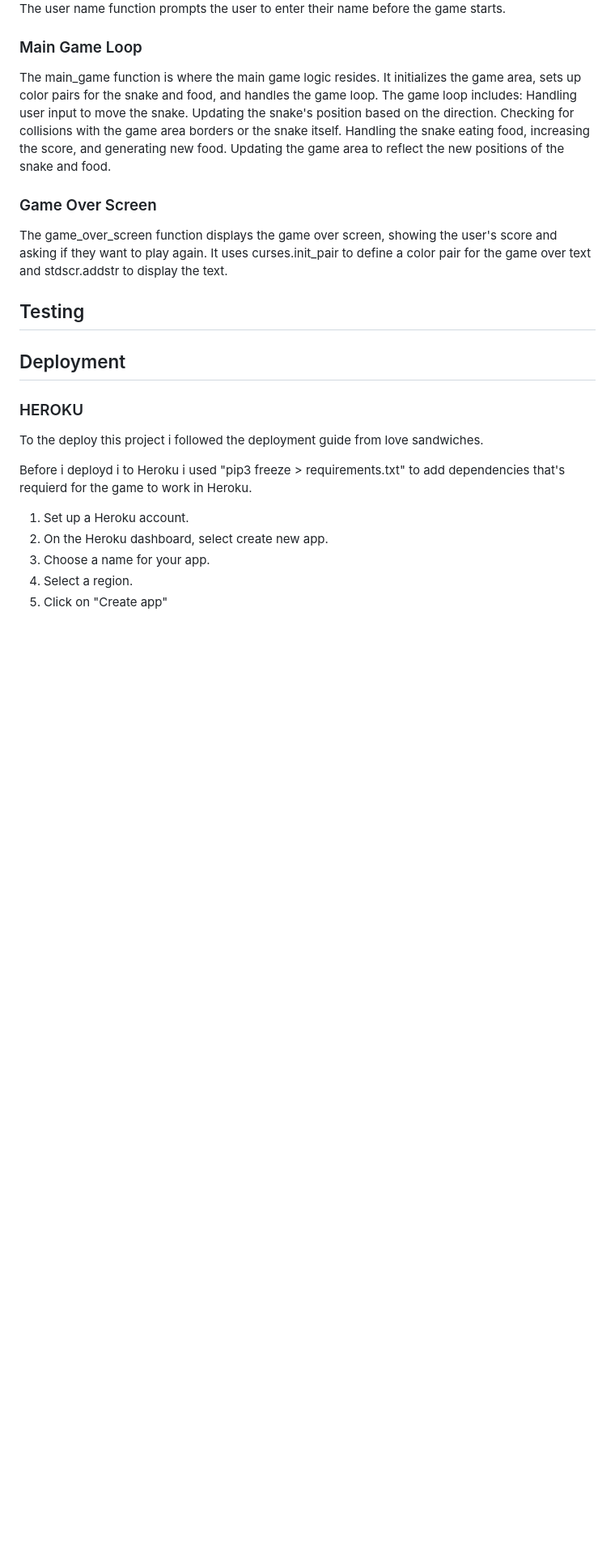
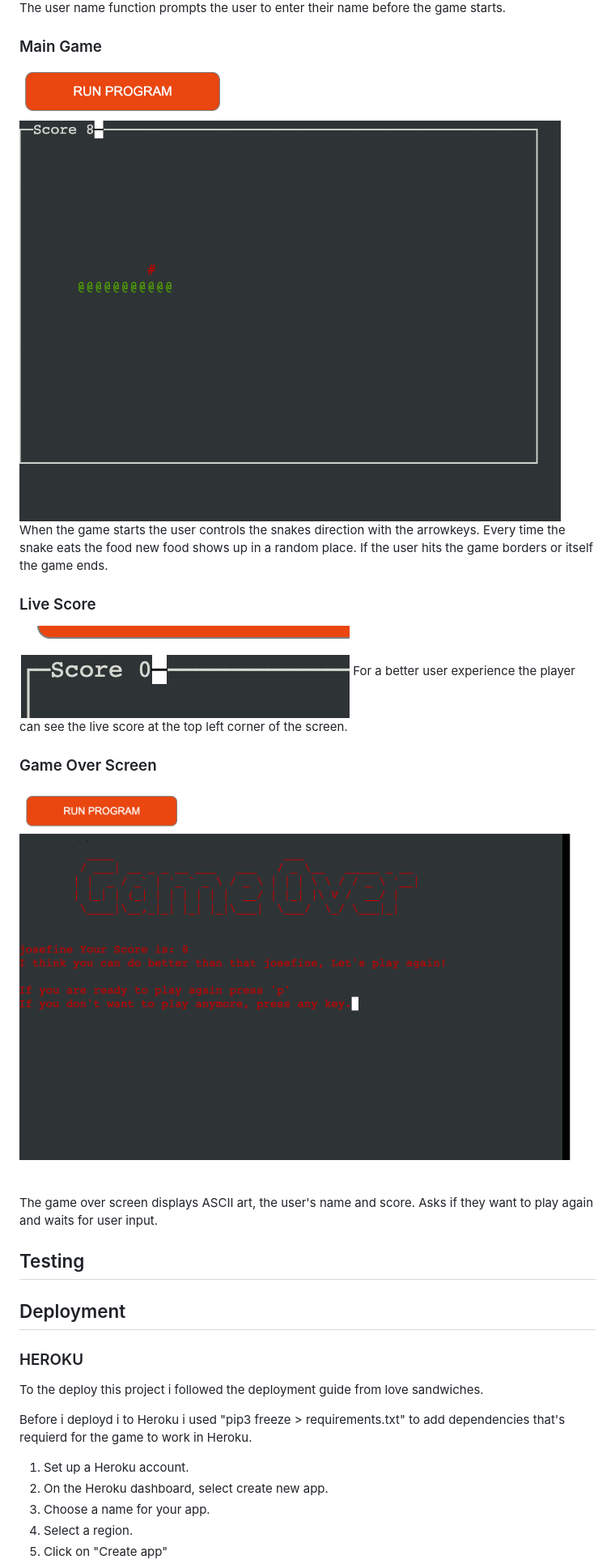
Before and after one commit to axtegenarnoldt/snake-game, a Markdown page: README.md, the part around the change printed below. Shown: that part at 81% size. Drawn GitHub-style; pictures changed too: docs/GameOverScreen.png (added), docs/liveScoreScreen.png (added), docs/mainGameScreen.png (added); blank space fills up the shorter version.

Commit message:
add content to readme

```diff
--- a/README.md
+++ b/README.md
@@ -32,15 +31,17 @@ The rules screen explains the game rules and waits for user input go go back to
 <img src="docs/enterNameScreen.png">
 The user name function prompts the user to enter their name before the game starts.
 
-### Main Game Loop
-The main_game function is where the main game logic resides. It initializes the game area, sets up color pairs for the snake and food, and handles the game loop. The game loop includes:
-Handling user input to move the snake.
-Updating the snake's position based on the direction.
-Checking for collisions with the game area borders or the snake itself.
-Handling the snake eating food, increasing the score, and generating new food.
-Updating the game area to reflect the new positions of the snake and food.
+### Main Game
+<img src="docs/mainGameScreen.png">
+When the game starts the user controls the snakes direction with the arrowkeys. Every time the snake eats the food new food shows up in a random place. If the user hits the game borders or itself the game ends.
+
+### Live Score
+<img src="docs/liveScoreScreen.png">
+For a better user experience the player can see the live score at the top left corner of the screen.
+
 ### Game Over Screen
-The game_over_screen function displays the game over screen, showing the user's score and asking if they want to play again. It uses curses.init_pair to define a color pair for the game over text and stdscr.addstr to display the text.
+<img src="docs/GameOverScreen.png">
+The game over screen displays ASCII art, the user's name and score. Asks if they want to play again and waits for user input.
 
 
 
```
Also changed, not shown: other parts of README.md (+3 -5 lines), docs/AmIResponsive.peg.png (deleted), docs/AmIResponsive.png (added), 1 other file.
